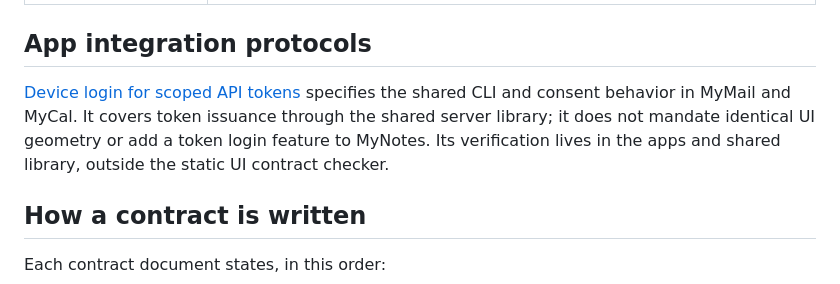
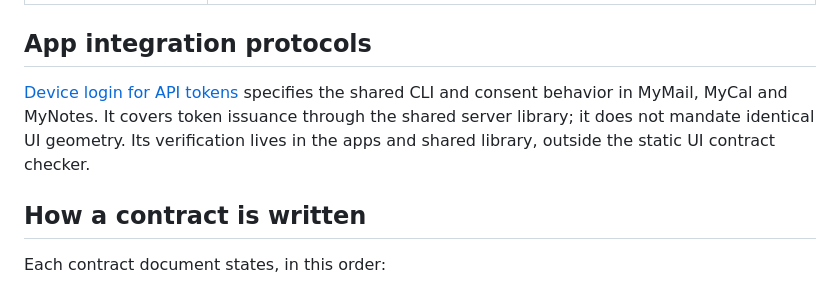
Before and after one commit to mikaelstaldal/mysuite, a Markdown page: spec/README.md, the part around the change. GitHub-like rendering.

Commit message:
Document shared MyNotes device consent in v1.14.0

```diff
--- a/spec/README.md
+++ b/spec/README.md
@@ -33,11 +33,10 @@ claim with a deadline; if you find one that has not moved, that is the defect.**
 
 ## App integration protocols
 
-[Device login for scoped API tokens](device-login.md) specifies the shared CLI
-and consent behavior in MyMail and MyCal. It covers token issuance through the
-shared server library; it does not mandate identical UI geometry or add a token
-login feature to MyNotes. Its verification lives in the apps and shared library,
-outside the static UI contract checker.
+[Device login for API tokens](device-login.md) specifies the shared CLI
+and consent behavior in MyMail, MyCal and MyNotes. It covers token issuance through the
+shared server library; it does not mandate identical UI geometry. Its verification lives
+in the apps and shared library, outside the static UI contract checker.
 
 ## How a contract is written
 
```
Also changed, not shown: README.md (+1 -1 lines), spec/device-login.md (+4 -5 lines).
